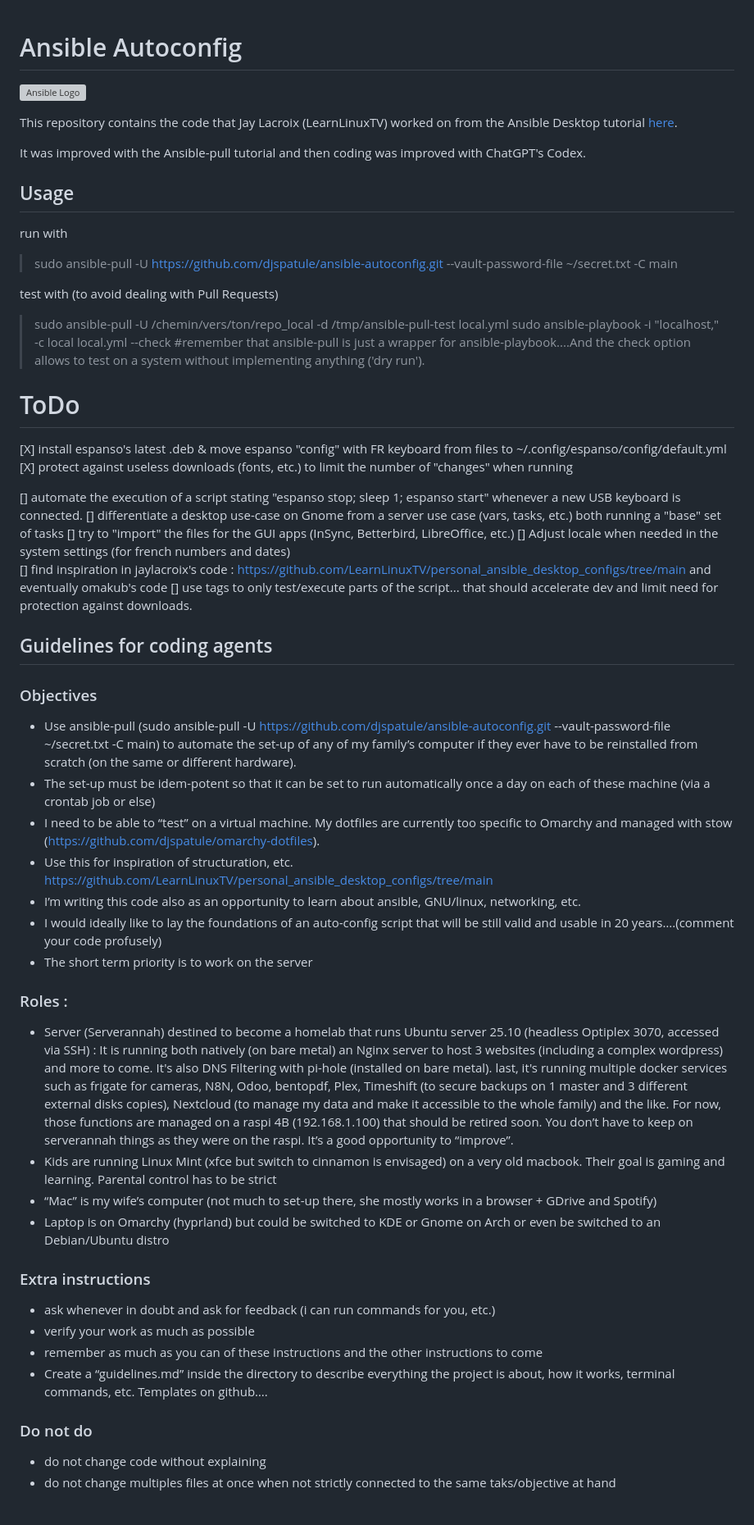
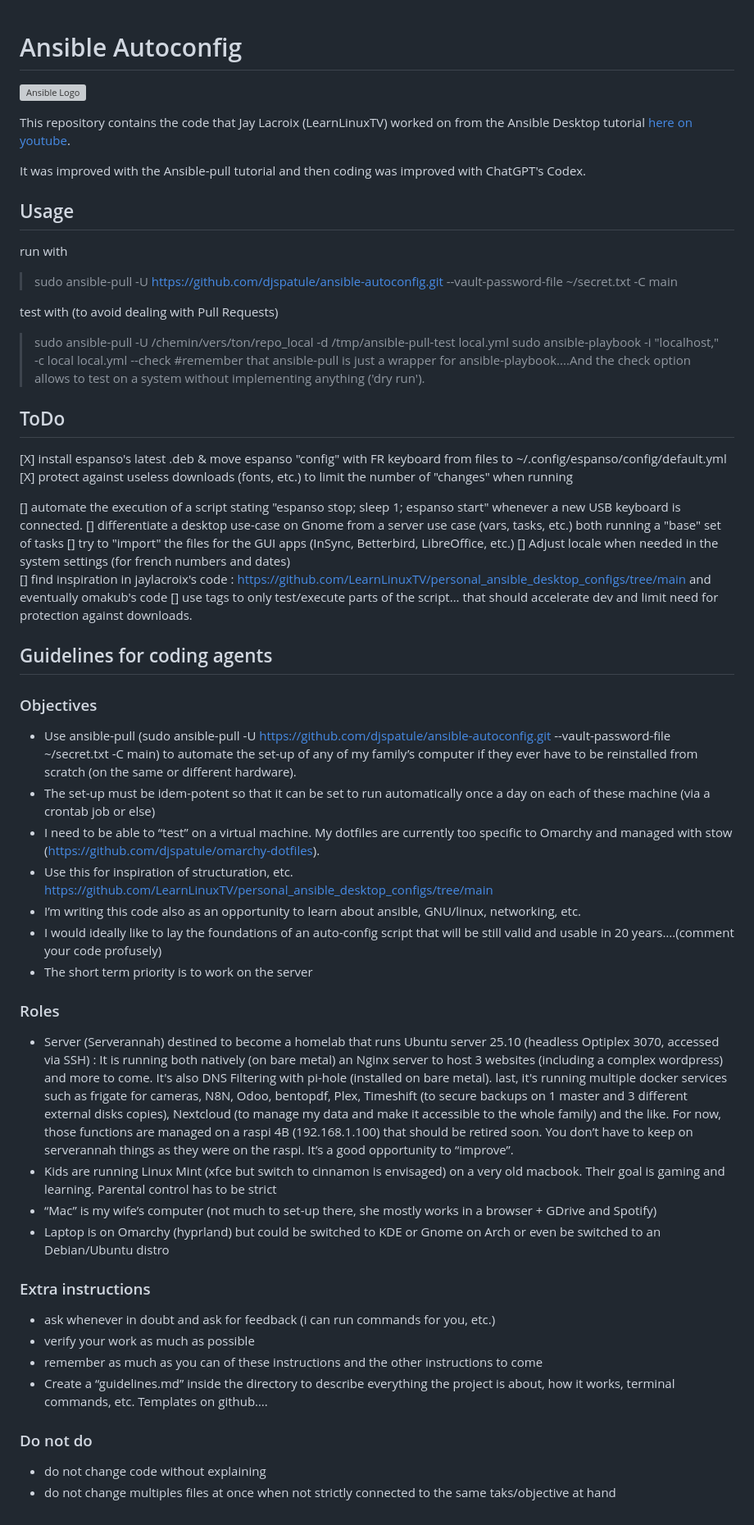
Before and after one commit to djspatule/ansible-autoconfig, a Markdown page: README.md, the part around the change. Shown at 82% size. Drawn GitHub-style; grey boxes are pictures that could not be loaded.

Commit message:
improved .md formatting with prettier

```diff
--- a/README.md
+++ b/README.md
@@ -1,57 +1,99 @@
 # Ansible Autoconfig
+
 ![Ansible Logo](https://www.learnlinux.tv/wp-content/uploads/2020/12/ansible-e1607524003363.png)
 
-This repository contains the code that Jay Lacroix (LearnLinuxTV) worked on from the Ansible Desktop tutorial [here](https://youtu.be/gIDywsGBqf4).
+This repository contains the code that Jay Lacroix (LearnLinuxTV) worked on from
+the Ansible Desktop tutorial [here on youtube](https://youtu.be/gIDywsGBqf4).
 
-It was improved with the Ansible-pull tutorial and then coding was improved with ChatGPT's Codex.
+It was improved with the Ansible-pull tutorial and then coding was improved with
+ChatGPT's Codex.
 
 ## Usage
+
 run with
->   sudo ansible-pull -U https://github.com/djspatule/ansible-autoconfig.git --vault-password-file ~/secret.txt -C main
+
+> sudo ansible-pull -U <https://github.com/djspatule/ansible-autoconfig.git>
+> --vault-password-file ~/secret.txt -C main
 
 test with (to avoid dealing with Pull Requests)
-> sudo ansible-pull -U /chemin/vers/ton/repo_local -d /tmp/ansible-pull-test local.yml
-> sudo ansible-playbook -i "localhost," -c local local.yml --check #remember that ansible-pull is just a wrapper for ansible-playbook....And the check option allows to test on a system without implementing anything ('dry run').
 
-# ToDo
+> sudo ansible-pull -U /chemin/vers/ton/repo_local -d /tmp/ansible-pull-test
+> local.yml sudo ansible-playbook -i "localhost," -c local local.yml --check
+> #remember that ansible-pull is just a wrapper for ansible-playbook....And the
+> check option allows to test on a system without implementing anything ('dry
+> run').
 
-[X] install espanso's latest .deb & move espanso "config" with FR keyboard from files to ~/.config/espanso/config/default.yml
-[X] protect against useless downloads (fonts, etc.) to limit the number of "changes" when running
+## ToDo
 
+[X] install espanso's latest .deb & move espanso "config" with FR keyboard from
+files to ~/.config/espanso/config/default.yml [X] protect against useless
+downloads (fonts, etc.) to limit the number of "changes" when running
 
-[] automate the execution of a script stating "espanso stop; sleep 1; espanso start" whenever a new USB keyboard is connected.
-[] differentiate a desktop use-case on Gnome from a server use case (vars, tasks, etc.) both running a "base" set of tasks
-[] try to "import" the files for the GUI apps (InSync, Betterbird, LibreOffice, etc.)
-[] Adjust locale when needed in the system settings (for french numbers and dates)
-[] find inspiration in jaylacroix's code : https://github.com/LearnLinuxTV/personal_ansible_desktop_configs/tree/main and eventually omakub's code
-[] use tags to only test/execute parts of the script... that should accelerate dev and limit need for protection against downloads.
+[] automate the execution of a script stating "espanso stop; sleep 1; espanso
+start" whenever a new USB keyboard is connected. [] differentiate a desktop
+use-case on Gnome from a server use case (vars, tasks, etc.) both running a
+"base" set of tasks [] try to "import" the files for the GUI apps (InSync,
+Betterbird, LibreOffice, etc.) [] Adjust locale when needed in the system
+settings (for french numbers and dates)
+[] find inspiration in jaylacroix's code :
+<https://github.com/LearnLinuxTV/personal_ansible_desktop_configs/tree/main> and
+eventually omakub's code [] use tags to only test/execute parts of the script...
+that should accelerate dev and limit need for protection against downloads.
 
 ## Guidelines for coding agents
+
 ### Objectives
 
-- Use ansible-pull (sudo ansible-pull -U https://github.com/djspatule/ansible-autoconfig.git --vault-password-file ~/secret.txt -C main) to automate the set-up of any of my family’s computer if they ever have to be reinstalled from scratch (on the same or different hardware).
-- The set-up must be idem-potent so that it can be set to run automatically once a day on each of these machine (via a crontab job or else)
-- I need to be able to “test” on a virtual machine. My dotfiles are currently too specific to Omarchy and managed with stow (https://github.com/djspatule/omarchy-dotfiles).
-- Use this for inspiration of structuration, etc. https://github.com/LearnLinuxTV/personal_ansible_desktop_configs/tree/main
-- I’m writing this code also as an opportunity to learn about ansible, GNU/linux, networking, etc.
-- I would ideally like to lay the foundations of an auto-config script that will be still valid and usable in 20 years….(comment your code profusely)
+- Use ansible-pull (sudo ansible-pull -U
+  <https://github.com/djspatule/ansible-autoconfig.git> --vault-password-file
+  ~/secret.txt -C main) to automate the set-up of any of my family’s computer if
+  they ever have to be reinstalled from scratch (on the same or different
+  hardware).
+- The set-up must be idem-potent so that it can be set to run automatically once
+  a day on each of these machine (via a crontab job or else)
+- I need to be able to “test” on a virtual machine. My dotfiles are currently
+  too specific to Omarchy and managed with stow
+  (<https://github.com/djspatule/omarchy-dotfiles>).
+- Use this for inspiration of structuration, etc.
+  <https://github.com/LearnLinuxTV/personal_ansible_desktop_configs/tree/main>
+- I’m writing this code also as an opportunity to learn about ansible,
+  GNU/linux, networking, etc.
+- I would ideally like to lay the foundations of an auto-config script that will
+  be still valid and usable in 20 years….(comment your code profusely)
 - The short term priority is to work on the server
 
-### Roles :
+### Roles
 
-- Server (Serverannah) destined to become a homelab that runs Ubuntu server 25.10 (headless Optiplex 3070, accessed via SSH) : It is running both natively (on bare metal) an Nginx server to host 3 websites (including a complex wordpress) and more to come. It's also DNS Filtering with pi-hole (installed on bare metal). last, it's running multiple docker services such as frigate for cameras, N8N, Odoo, bentopdf, Plex, Timeshift (to secure backups on 1 master and 3 different external disks copies), Nextcloud (to manage my data and make it accessible to the whole family) and the like. For now, those functions are managed on a raspi 4B (192.168.1.100) that should be retired soon. You don’t have to keep on serverannah things as they were on the raspi. It’s a good opportunity to “improve”.
-- Kids are running Linux Mint (xfce but switch to cinnamon is envisaged) on a very old macbook. Their goal is gaming and learning. Parental control has to be strict
-- “Mac” is my wife’s computer (not much to set-up there, she mostly works in a browser + GDrive and Spotify)
-- Laptop is on Omarchy (hyprland) but could be switched to KDE or Gnome on Arch or even be switched to an Debian/Ubuntu distro
+- Server (Serverannah) destined to become a homelab that runs Ubuntu server
+  25.10 (headless Optiplex 3070, accessed via SSH) : It is running both natively
+  (on bare metal) an Nginx server to host 3 websites (including a complex
+  wordpress) and more to come. It's also DNS Filtering with pi-hole (installed
+  on bare metal). last, it's running multiple docker services such as frigate
+  for cameras, N8N, Odoo, bentopdf, Plex, Timeshift (to secure backups on 1
+  master and 3 different external disks copies), Nextcloud (to manage my data
+  and make it accessible to the whole family) and the like. For now, those
+  functions are managed on a raspi 4B (192.168.1.100) that should be retired
+  soon. You don’t have to keep on serverannah things as they were on the raspi.
+  It’s a good opportunity to “improve”.
+- Kids are running Linux Mint (xfce but switch to cinnamon is envisaged) on a
+  very old macbook. Their goal is gaming and learning. Parental control has to
+  be strict
+- “Mac” is my wife’s computer (not much to set-up there, she mostly works in a
+  browser + GDrive and Spotify)
+- Laptop is on Omarchy (hyprland) but could be switched to KDE or Gnome on Arch
+  or even be switched to an Debian/Ubuntu distro
 
 ### Extra instructions
 
 - ask whenever in doubt and ask for feedback (i can run commands for you, etc.)
 - verify your work as much as possible
-- remember as much as you can of these instructions and the other instructions to come
-- Create a “guidelines.md” inside the directory to describe everything the project is about, how it works, terminal commands, etc. Templates on github….
+- remember as much as you can of these instructions and the other instructions
+  to come
+- Create a “guidelines.md” inside the directory to describe everything the
+  project is about, how it works, terminal commands, etc. Templates on github….
 
 ### Do not do
 
 - do not change code without explaining
-- do not change multiples files at once when not strictly connected to the same taks/objective at hand
+- do not change multiples files at once when not strictly connected to the same
+  taks/objective at hand
```
Also changed, not shown: ARCHITECTURE.md (+30 -15 lines), DOTFILES_PLAN.md (+14 -7 lines).
